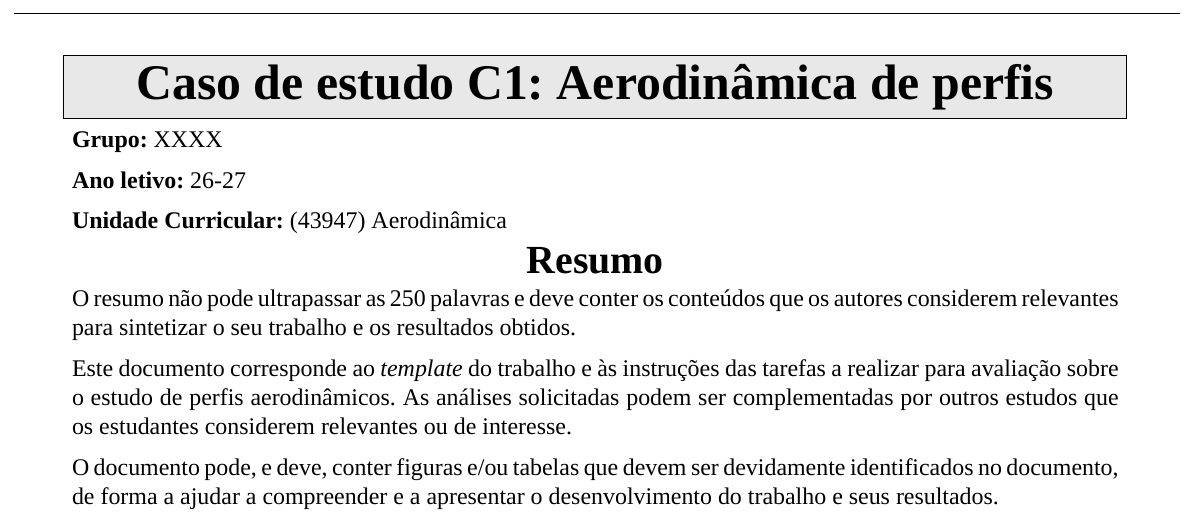
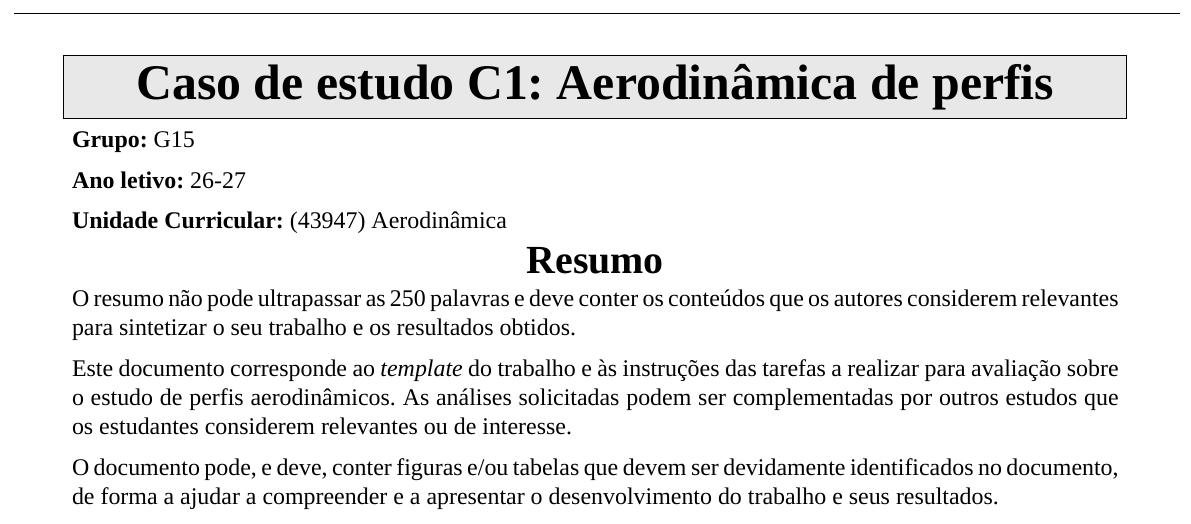
Before and after one commit to Samuel-Fortunato/Aerodin-mica, a LaTeX document (relatorio/main.tex, which reads relatorio/config/metadados.tex): part of page 1 of 3, cut so that both start at the same text. Compiled offline with XeLaTeX.

Commit message:
Numero do grupo

```diff
--- a/relatorio/config/metadados.tex
+++ b/relatorio/config/metadados.tex
@@ -1,5 +1,5 @@
 % Campos editáveis do relatório
-\newcommand{\grupo}{XXXX}
+\newcommand{\grupo}{G15}
 \newcommand{\anoLetivo}{26-27}
 \newcommand{\codigoUC}{43947}
 \newcommand{\nomeUC}{Aerodinâmica}
```
Also changed, not shown: relatorio/main.pdf.
